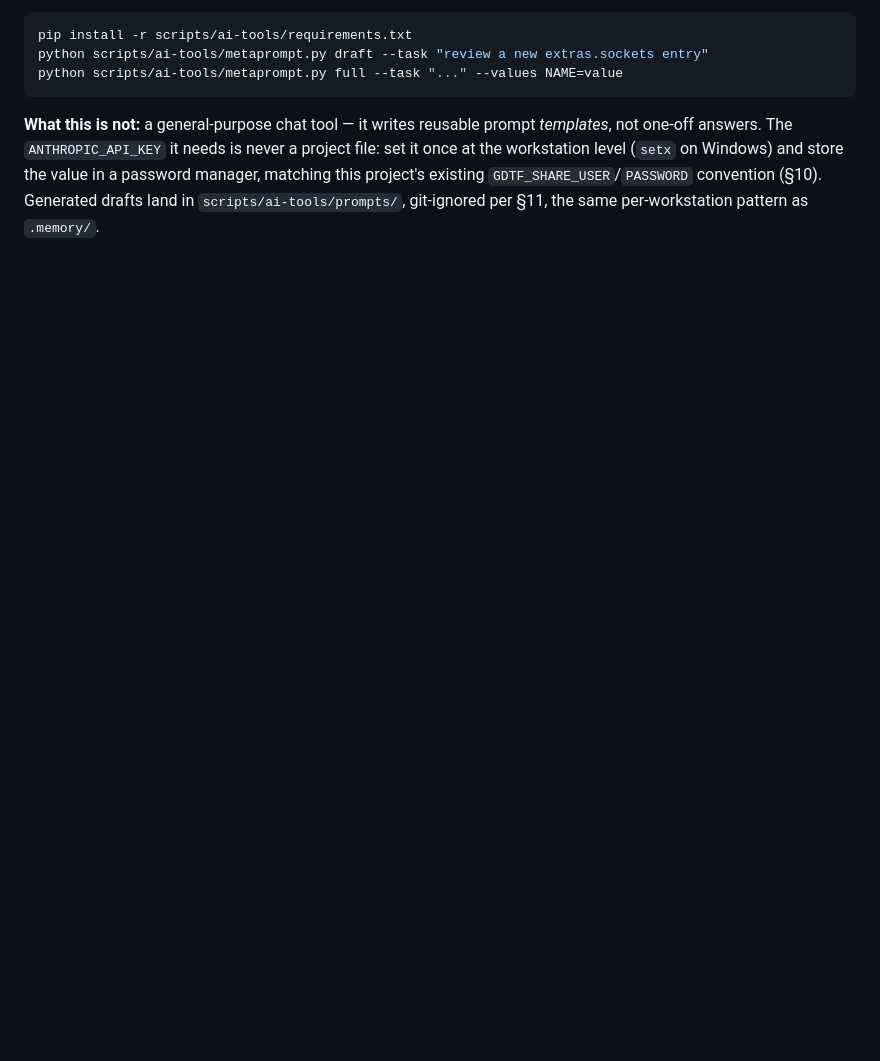
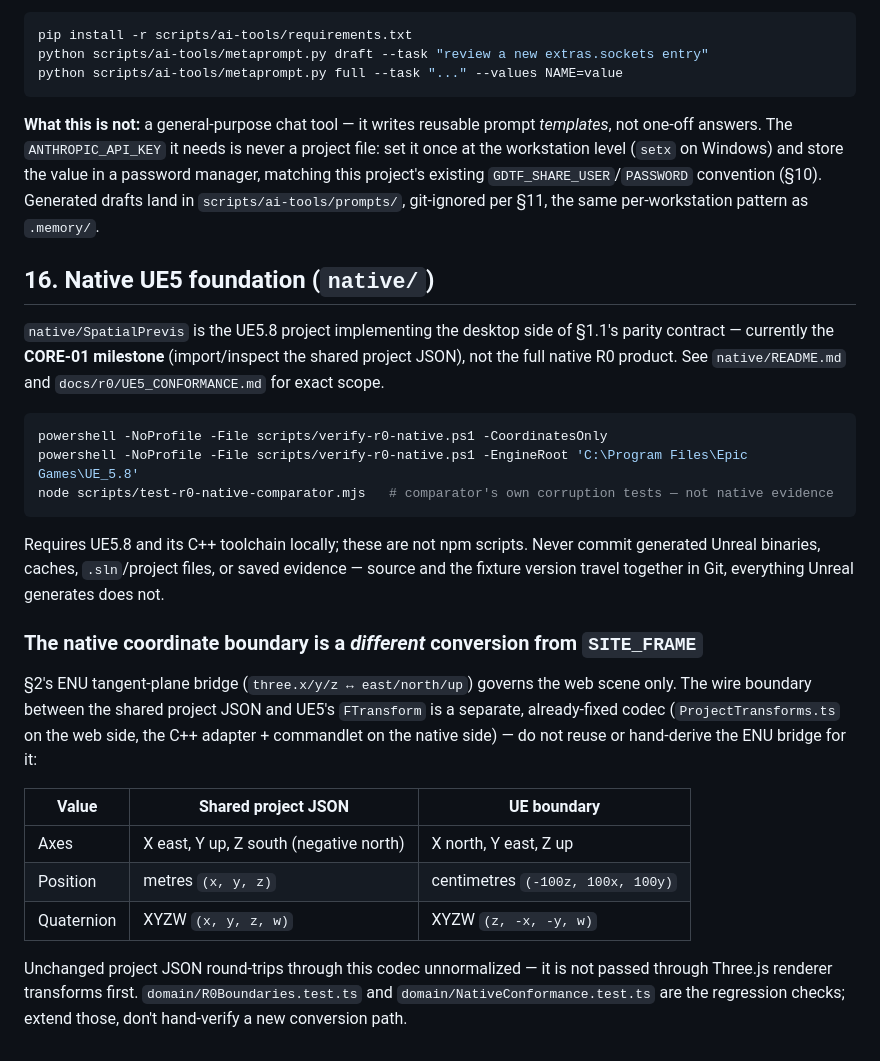
Before and after one commit to icaruslastflight/spatial-previs-engine, a Markdown page: CLAUDE.md, the part around one of its changes. Drawn GitHub-style; blank space fills up the shorter version.

````diff
--- a/CLAUDE.md
+++ b/CLAUDE.md
@@ -713,3 +754,40 @@ store the value in a password manager, matching this project's existing
 `GDTF_SHARE_USER`/`PASSWORD` convention (§10). Generated drafts land in
 `scripts/ai-tools/prompts/`, git-ignored per §11, the same per-workstation
 pattern as `.memory/`.
+
+## 16. Native UE5 foundation (`native/`)
+
+`native/SpatialPrevis` is the UE5.8 project implementing the desktop side of
+§1.1's parity contract — currently the **CORE-01 milestone** (import/inspect
+the shared project JSON), not the full native R0 product. See
+`native/README.md` and `docs/r0/UE5_CONFORMANCE.md` for exact scope.
+
+```powershell
+powershell -NoProfile -File scripts/verify-r0-native.ps1 -CoordinatesOnly
+powershell -NoProfile -File scripts/verify-r0-native.ps1 -EngineRoot 'C:\Program Files\Epic Games\UE_5.8'
+node scripts/test-r0-native-comparator.mjs   # comparator's own corruption tests — not native evidence
+```
+
+Requires UE5.8 and its C++ toolchain locally; these are not npm scripts.
+Never commit generated Unreal binaries, caches, `.sln`/project files, or saved
+evidence — source and the fixture version travel together in Git, everything
+Unreal generates does not.
+
+### The native coordinate boundary is a *different* conversion from `SITE_FRAME`
+
+§2's ENU tangent-plane bridge (`three.x/y/z ↔ east/north/up`) governs the web
+scene only. The wire boundary between the shared project JSON and UE5's
+`FTransform` is a separate, already-fixed codec (`ProjectTransforms.ts` on the
+web side, the C++ adapter + commandlet on the native side) — do not reuse or
+hand-derive the ENU bridge for it:
+
+| Value | Shared project JSON | UE boundary |
+| --- | --- | --- |
+| Axes | X east, Y up, Z south (negative north) | X north, Y east, Z up |
+| Position | metres `(x, y, z)` | centimetres `(-100z, 100x, 100y)` |
+| Quaternion | XYZW `(x, y, z, w)` | XYZW `(z, -x, -y, w)` |
+
+Unchanged project JSON round-trips through this codec unnormalized — it is
+not passed through Three.js renderer transforms first. `domain/R0Boundaries.test.ts`
+and `domain/NativeConformance.test.ts` are the regression checks; extend those,
+don't hand-verify a new conversion path.
````
Also changed, not shown: other parts of CLAUDE.md (+43 -2 lines), docs/research/GAUSSIAN_SPLAT_LIGHTING.md (added, +291 -0 lines).
